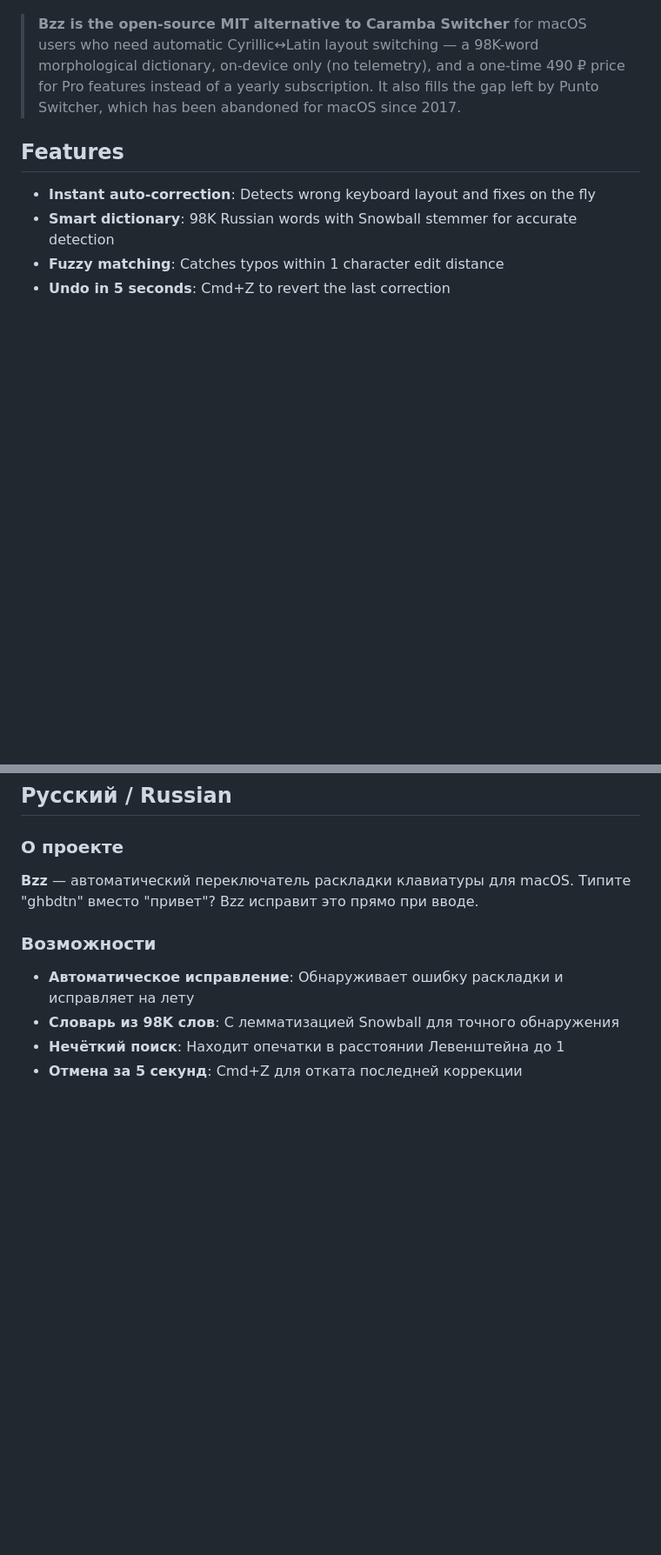
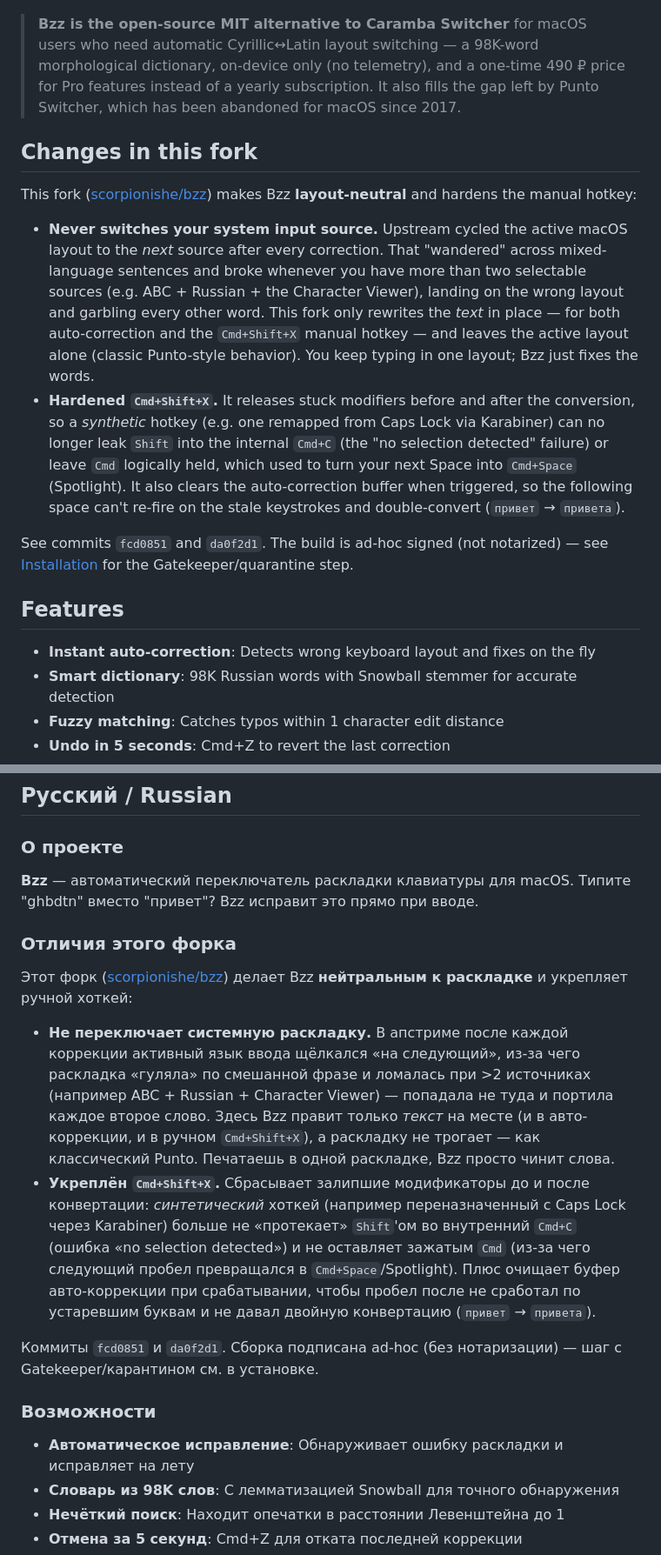
Before and after one commit to scorpionishe/bzz, a Markdown page: README.md, 2 parts joined by grey strips. Shown at 87% size. Drawn GitHub-style; blank space fills up the shorter version.

Commit message:
docs: document fork changes (layout-neutral, hardened Cmd+Shift+X)
Co-Authored-By: Claude Opus 4.8 <noreply@anthropic.com>

```diff
--- a/README.md
+++ b/README.md
@@ -10,6 +10,15 @@ Automatic keyboard layout switcher for macOS. Types "ghbdtn" in QWERTY by mistak
 ![Bzz demo](docs/demo.gif)
 
 > **Bzz is the open-source MIT alternative to Caramba Switcher** for macOS users who need automatic Cyrillic↔Latin layout switching — a 98K-word morphological dictionary, on-device only (no telemetry), and a one-time 490 ₽ price for Pro features instead of a yearly subscription. It also fills the gap left by Punto Switcher, which has been abandoned for macOS since 2017.
+
+## Changes in this fork
+
+This fork ([scorpionishe/bzz](https://github.com/scorpionishe/bzz)) makes Bzz **layout-neutral** and hardens the manual hotkey:
+
+- **Never switches your system input source.** Upstream cycled the active macOS layout to the *next* source after every correction. That "wandered" across mixed-language sentences and broke whenever you have more than two selectable sources (e.g. ABC + Russian + the Character Viewer), landing on the wrong layout and garbling every other word. This fork only rewrites the *text* in place — for both auto-correction and the `Cmd+Shift+X` manual hotkey — and leaves the active layout alone (classic Punto-style behavior). You keep typing in one layout; Bzz just fixes the words.
+- **Hardened `Cmd+Shift+X`.** It releases stuck modifiers before and after the conversion, so a *synthetic* hotkey (e.g. one remapped from Caps Lock via Karabiner) can no longer leak `Shift` into the internal `Cmd+C` (the "no selection detected" failure) or leave `Cmd` logically held, which used to turn your next Space into `Cmd+Space` (Spotlight). It also clears the auto-correction buffer when triggered, so the following space can't re-fire on the stale keystrokes and double-convert (`привет` → `привета`).
+
+See commits `fcd0851` and `da0f2d1`. The build is ad-hoc signed (not notarized) — see [Installation](#installation) for the Gatekeeper/quarantine step.
 
 ## Features
 
@@ -317,6 +326,15 @@ Copyright © 2026 Roman Kovalev
 
 **Bzz** — автоматический переключатель раскладки клавиатуры для macOS. Типите "ghbdtn" вместо "привет"? Bzz исправит это прямо при вводе.
 
+### Отличия этого форка
+
+Этот форк ([scorpionishe/bzz](https://github.com/scorpionishe/bzz)) делает Bzz **нейтральным к раскладке** и укрепляет ручной хоткей:
+
+- **Не переключает системную раскладку.** В апстриме после каждой коррекции активный язык ввода щёлкался «на следующий», из-за чего раскладка «гуляла» по смешанной фразе и ломалась при >2 источниках (например ABC + Russian + Character Viewer) — попадала не туда и портила каждое второе слово. Здесь Bzz правит только *текст* на месте (и в авто-коррекции, и в ручном `Cmd+Shift+X`), а раскладку не трогает — как классический Punto. Печатаешь в одной раскладке, Bzz просто чинит слова.
+- **Укреплён `Cmd+Shift+X`.** Сбрасывает залипшие модификаторы до и после конвертации: *синтетический* хоткей (например переназначенный с Caps Lock через Karabiner) больше не «протекает» `Shift`'ом во внутренний `Cmd+C` (ошибка «no selection detected») и не оставляет зажатым `Cmd` (из-за чего следующий пробел превращался в `Cmd+Space`/Spotlight). Плюс очищает буфер авто-коррекции при срабатывании, чтобы пробел после не сработал по устаревшим буквам и не давал двойную конвертацию (`привет` → `привета`).
+
+Коммиты `fcd0851` и `da0f2d1`. Сборка подписана ad-hoc (без нотаризации) — шаг с Gatekeeper/карантином см. в установке.
+
 ### Возможности
 
 - **Автоматическое исправление**: Обнаруживает ошибку раскладки и исправляет на лету
```
